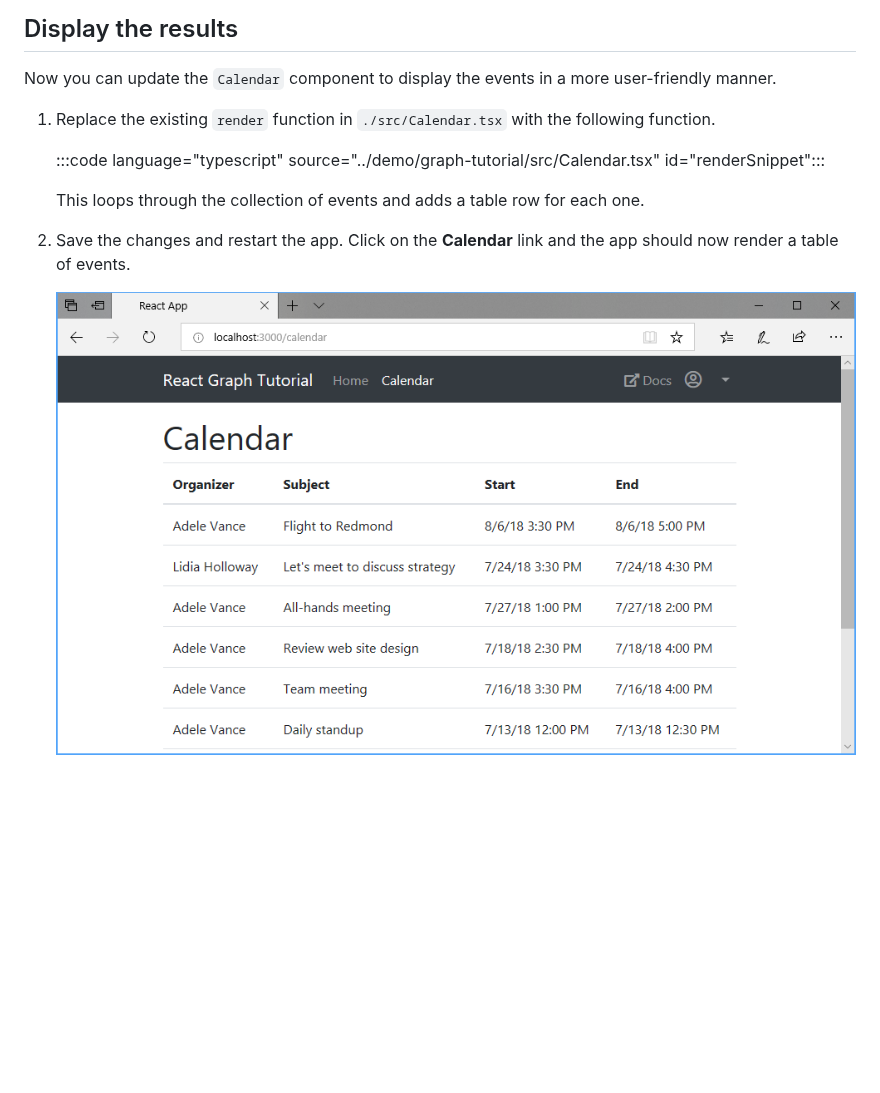
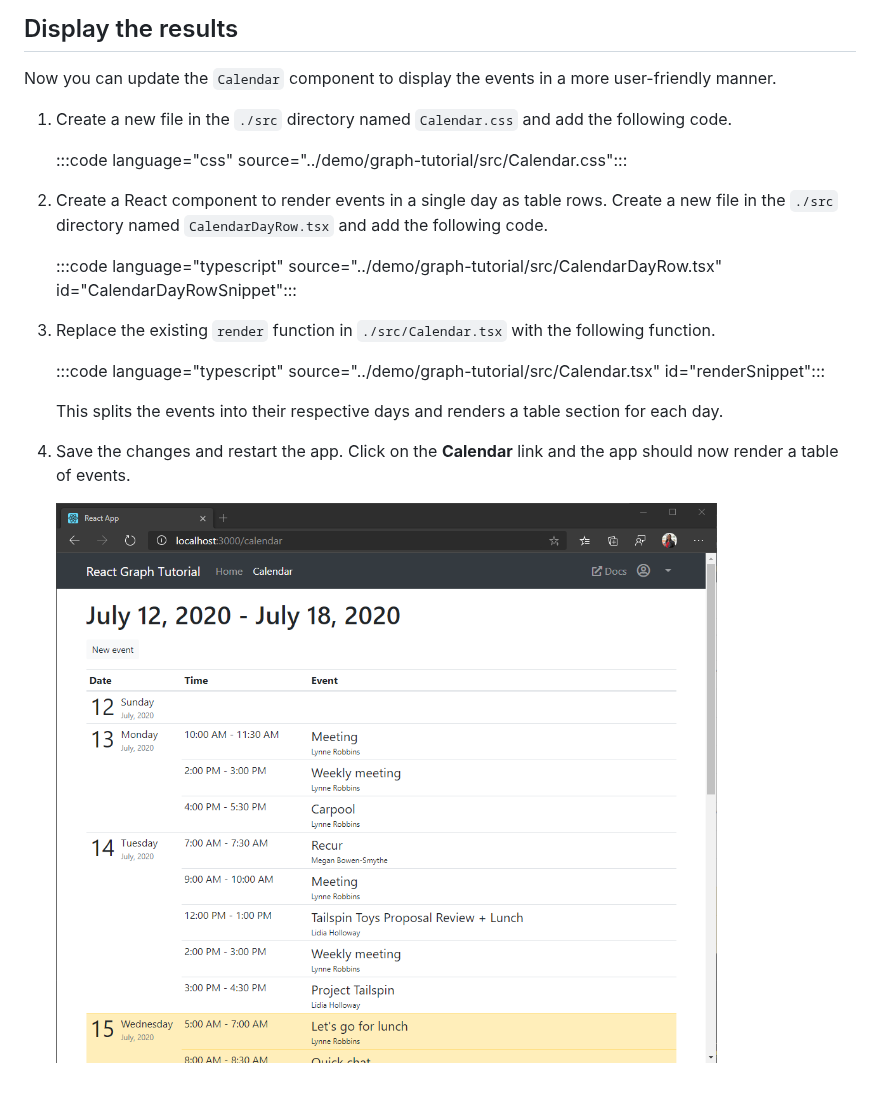
Before and after one commit to microsoftgraph/msgraph-sample-reactspa, a Markdown page: tutorial/05-add-ms-graph.md, the part around one of its changes. Rendered like a GitHub page; pictures changed too: tutorial/images/add-msgraph-01.png; blank space fills up the shorter version.

```diff
--- a/tutorial/05-add-ms-graph.md
+++ b/tutorial/05-add-ms-graph.md
@@ -94,11 +111,19 @@ In this exercise you will incorporate the Microsoft Graph into the application.
 
 Now you can update the `Calendar` component to display the events in a more user-friendly manner.
 
+1. Create a new file in the `./src` directory named `Calendar.css` and add the following code.
+
+    :::code language="css" source="../demo/graph-tutorial/src/Calendar.css":::
+
+1. Create a React component to render events in a single day as table rows. Create a new file in the `./src` directory named `CalendarDayRow.tsx` and add the following code.
+
+    :::code language="typescript" source="../demo/graph-tutorial/src/CalendarDayRow.tsx" id="CalendarDayRowSnippet":::
+
 1. Replace the existing `render` function in `./src/Calendar.tsx` with the following function.
 
     :::code language="typescript" source="../demo/graph-tutorial/src/Calendar.tsx" id="renderSnippet":::
 
-    This loops through the collection of events and adds a table row for each one.
+    This splits the events into their respective days and renders a table section for each day.
 
 1. Save the changes and restart the app. Click on the **Calendar** link and the app should now render a table of events.
 
```
Also changed, not shown: other parts of tutorial/05-add-ms-graph.md (+31 -14 lines), 4 other files.
